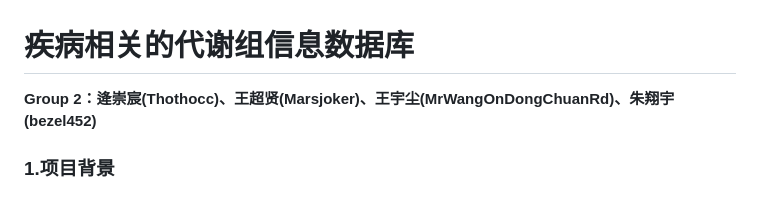
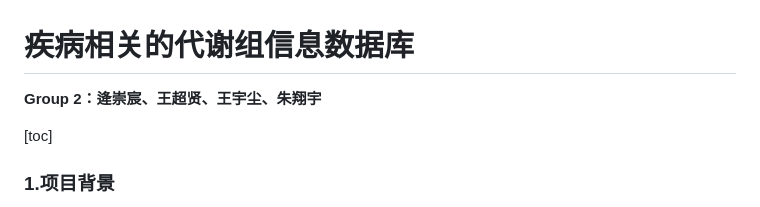
Before and after one commit to bezel452/BIO3514, a Markdown page: README.md, the part around the change. Drawn GitHub-style.

```diff
--- a/README.md
+++ b/README.md
@@ -1,8 +1,8 @@
 # 疾病相关的代谢组信息数据库
 
-**Group 2：逄崇宸(Thothocc)、王超贤(Marsjoker)、王宇尘(MrWangOnDongChuanRd)、朱翔宇(bezel452)**
+**Group 2：逄崇宸、王超贤、王宇尘、朱翔宇**
 
-
+[toc]
 
 ### 1.项目背景
 
```
